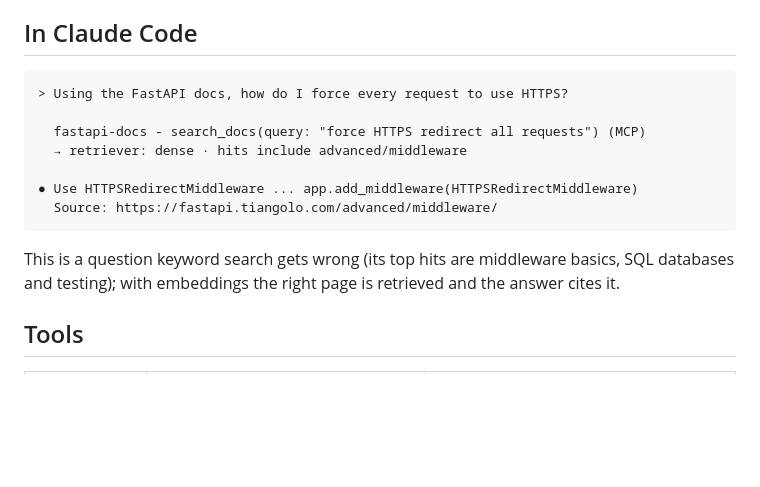
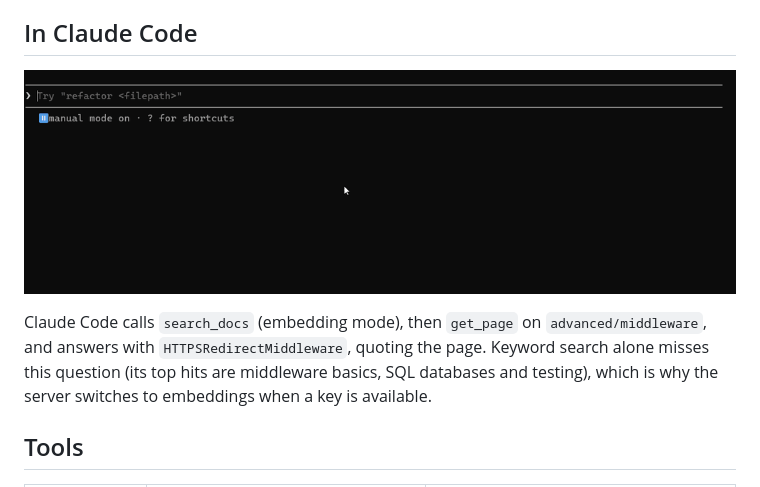
Before and after one commit to ahmedelalfiee/fastapi-docs-mcp, a Markdown page: README.md, the part around the change. GitHub-like rendering; pictures changed too: docs/demo.gif (added); blank space fills up the shorter version.

Commit message:
README: add a recorded Claude Code demo
Co-Authored-By: Claude Opus 5.5 <noreply@anthropic.com>
Claude-Session: https://claude.ai/code/session_01BXTXGS4AcfPipxqwds6Qf4

````diff
--- a/README.md
+++ b/README.md
@@ -13,18 +13,12 @@ BM25 (recall@5 **0.885**); with an OpenAI key it switches to embeddings (recall@
 
 ## In Claude Code
 
-```text
-> Using the FastAPI docs, how do I force every request to use HTTPS?
+<p align="center"><img src="docs/demo.gif" width="860" alt="Claude Code calling search_docs and get_page on the fastapi-docs MCP server, then answering with HTTPSRedirectMiddleware"></p>
 
-  fastapi-docs - search_docs(query: "force HTTPS redirect all requests") (MCP)
-  → retriever: dense · hits include advanced/middleware
-
-● Use HTTPSRedirectMiddleware ... app.add_middleware(HTTPSRedirectMiddleware)
-  Source: https://fastapi.tiangolo.com/advanced/middleware/
-```
-
-This is a question keyword search gets wrong (its top hits are middleware basics, SQL databases
-and testing); with embeddings the right page is retrieved and the answer cites it.
+Claude Code calls `search_docs` (embedding mode), then `get_page` on `advanced/middleware`, and
+answers with `HTTPSRedirectMiddleware`, quoting the page. Keyword search alone misses this
+question (its top hits are middleware basics, SQL databases and testing), which is why the
+server switches to embeddings when a key is available.
 
 ## Tools
 
````
